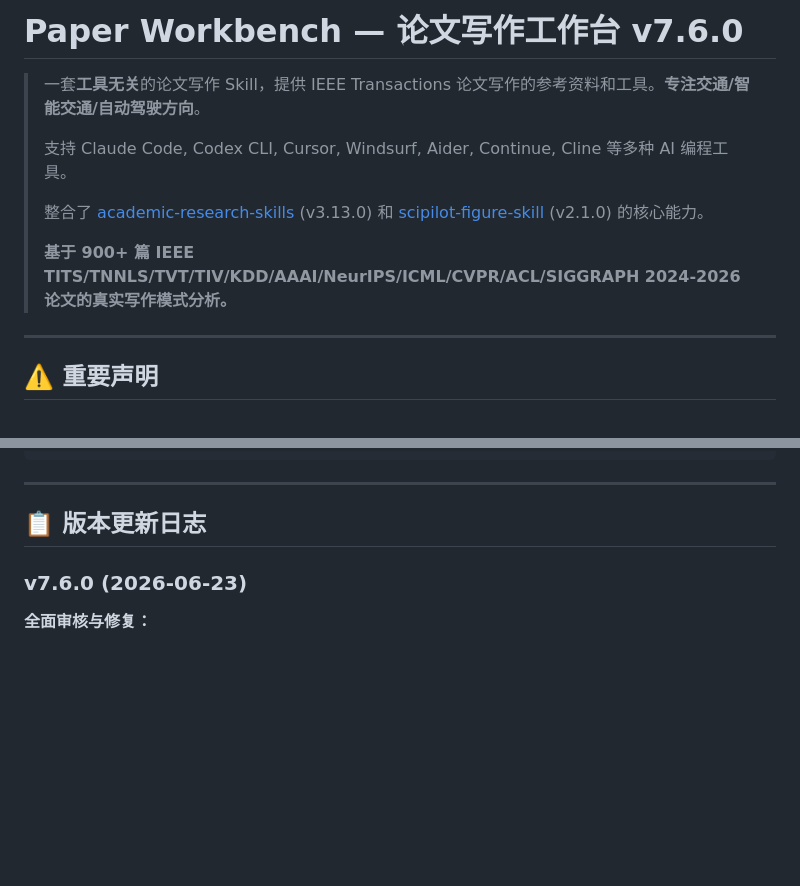
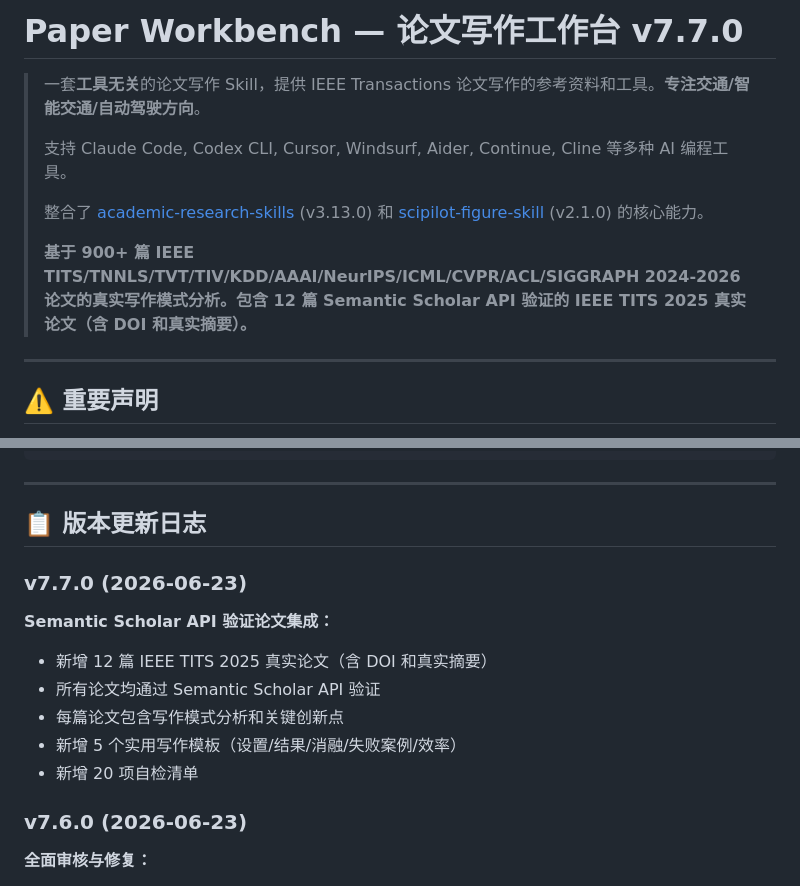
Before and after one commit to ahouyun/paper-workbench, a Markdown page: README.md, 2 parts joined by grey strips. Rendered like a GitHub page; blank space fills up the shorter version.

Commit message:
docs: update version to v7.7.0 with verified papers
- Updated version to v7.7.0
- Added changelog entry for verified IEEE TITS 2025 papers
- Updated description to mention 12 verified papers with DOIs

Co-Authored-By: Claude <noreply@anthropic.com>

```diff
--- a/README.md
+++ b/README.md
@@ -1,4 +1,4 @@
-# Paper Workbench — 论文写作工作台 v7.6.0
+# Paper Workbench — 论文写作工作台 v7.7.0
 
 > 一套**工具无关**的论文写作 Skill，提供 IEEE Transactions 论文写作的参考资料和工具。**专注交通/智能交通/自动驾驶方向**。
 >
@@ -6,7 +6,7 @@
 >
 > 整合了 [academic-research-skills](https://github.com/Imbad0202/academic-research-skills) (v3.13.0) 和 [scipilot-figure-skill](https://github.com/Haojae/scipilot-figure-skill) (v2.1.0) 的核心能力。
 >
-> **基于 900+ 篇 IEEE TITS/TNNLS/TVT/TIV/KDD/AAAI/NeurIPS/ICML/CVPR/ACL/SIGGRAPH 2024-2026 论文的真实写作模式分析。**
+> **基于 900+ 篇 IEEE TITS/TNNLS/TVT/TIV/KDD/AAAI/NeurIPS/ICML/CVPR/ACL/SIGGRAPH 2024-2026 论文的真实写作模式分析。包含 12 篇 Semantic Scholar API 验证的 IEEE TITS 2025 真实论文（含 DOI 和真实摘要）。**
 
 ---
 
@@ -174,6 +174,15 @@ paper-workbench/
 
 ## 📋 版本更新日志
 
+### v7.7.0 (2026-06-23)
+
+**Semantic Scholar API 验证论文集成：**
+- 新增 12 篇 IEEE TITS 2025 真实论文（含 DOI 和真实摘要）
+- 所有论文均通过 Semantic Scholar API 验证
+- 每篇论文包含写作模式分析和关键创新点
+- 新增 5 个实用写作模板（设置/结果/消融/失败案例/效率）
+- 新增 20 项自检清单
+
 ### v7.6.0 (2026-06-23)
 
 **全面审核与修复：**
```
Also changed, not shown: SKILL.md (+1 -1 lines).
